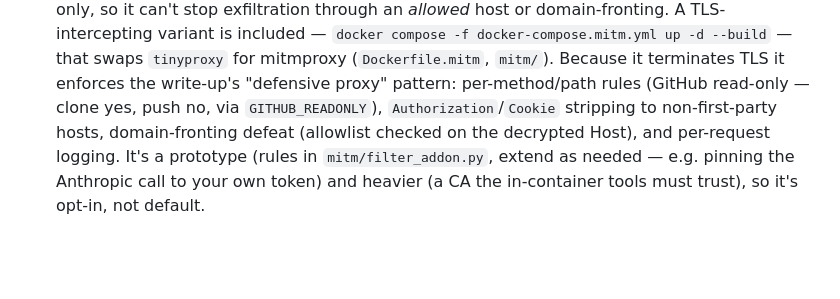
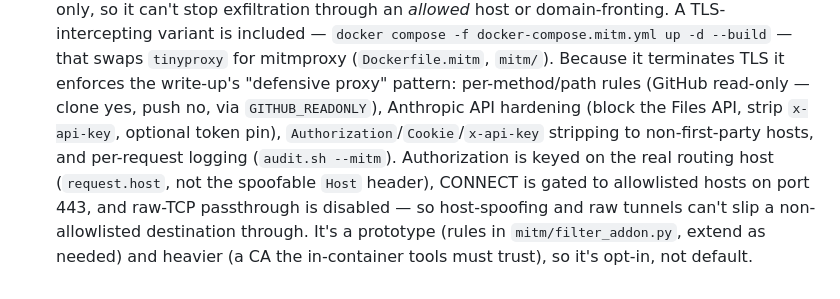
Before and after one commit to maximalfocus/coding-agent-sandbox, a Markdown page: SECURITY.md, the part around the change. Rendered like a GitHub page; blank space fills up the shorter version.

```diff
--- a/SECURITY.md
+++ b/SECURITY.md
@@ -115,7 +115,10 @@ it runs, or a prompt-injection in some file or web page) does something you didn
   variant is included — `docker compose -f docker-compose.mitm.yml up -d --build` — that swaps
   `tinyproxy` for mitmproxy (`Dockerfile.mitm`, `mitm/`). Because it terminates TLS it enforces the
   write-up's "defensive proxy" pattern: per-method/path rules (GitHub read-only — clone yes, push
-  no, via `GITHUB_READONLY`), `Authorization`/`Cookie` stripping to non-first-party hosts,
-  domain-fronting defeat (allowlist checked on the decrypted Host), and per-request logging. It's a
-  prototype (rules in `mitm/filter_addon.py`, extend as needed — e.g. pinning the Anthropic call to
-  your own token) and heavier (a CA the in-container tools must trust), so it's opt-in, not default.
+  no, via `GITHUB_READONLY`), Anthropic API hardening (block the Files API, strip `x-api-key`,
+  optional token pin), `Authorization`/`Cookie`/`x-api-key` stripping to non-first-party hosts, and
+  per-request logging (`audit.sh --mitm`). Authorization is keyed on the real routing host
+  (`request.host`, not the spoofable `Host` header), CONNECT is gated to allowlisted hosts on port
+  443, and raw-TCP passthrough is disabled — so host-spoofing and raw tunnels can't slip a
+  non-allowlisted destination through. It's a prototype (rules in `mitm/filter_addon.py`, extend as
+  needed) and heavier (a CA the in-container tools must trust), so it's opt-in, not default.
```
Also changed, not shown: README.md (+14 -11 lines).
